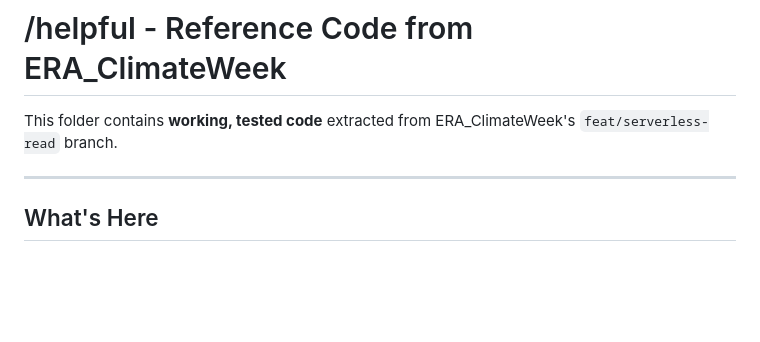
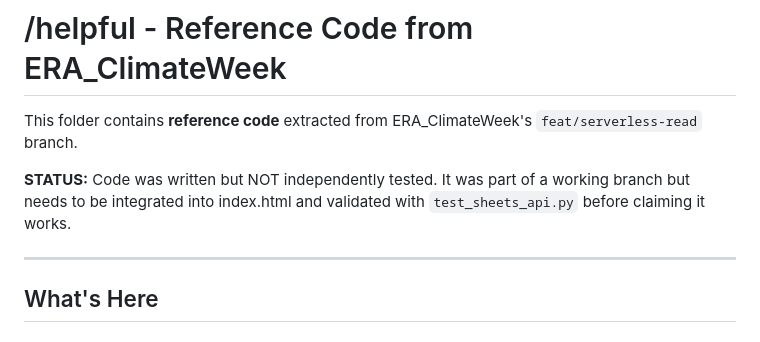
Before and after one commit to jonschull/ERA_Landscape_Static, a Markdown page: helpful/README_HELPFUL.md, the part around the change printed below. Drawn GitHub-style; blank space fills up the shorter version.

```diff
--- a/helpful/README_HELPFUL.md
+++ b/helpful/README_HELPFUL.md
@@ -1,6 +1,8 @@
 # /helpful - Reference Code from ERA_ClimateWeek
 
-This folder contains **working, tested code** extracted from ERA_ClimateWeek's `feat/serverless-read` branch.
+This folder contains **reference code** extracted from ERA_ClimateWeek's `feat/serverless-read` branch.
+
+**STATUS:** Code was written but NOT independently tested. It was part of a working branch but needs to be integrated into index.html and validated with `test_sheets_api.py` before claiming it works.
 
 ---
 
```
Also changed, not shown: other parts of helpful/README_HELPFUL.md (+46 -20 lines).
